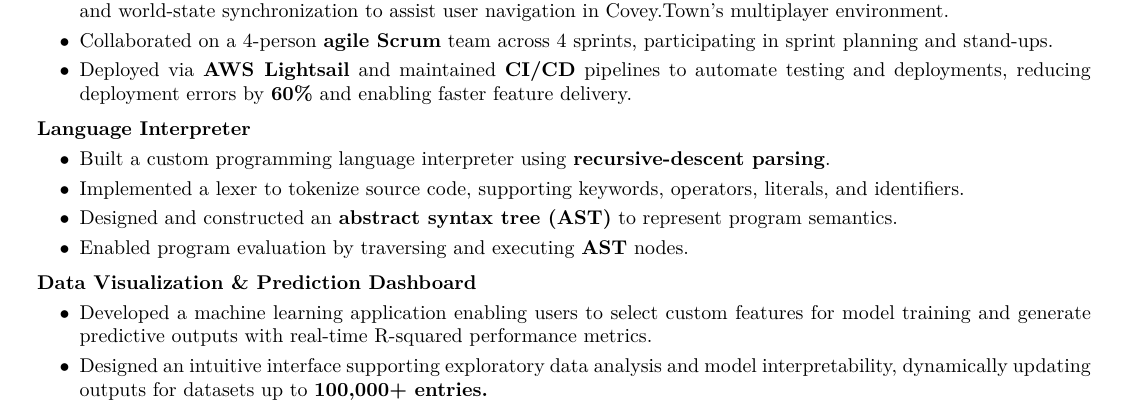
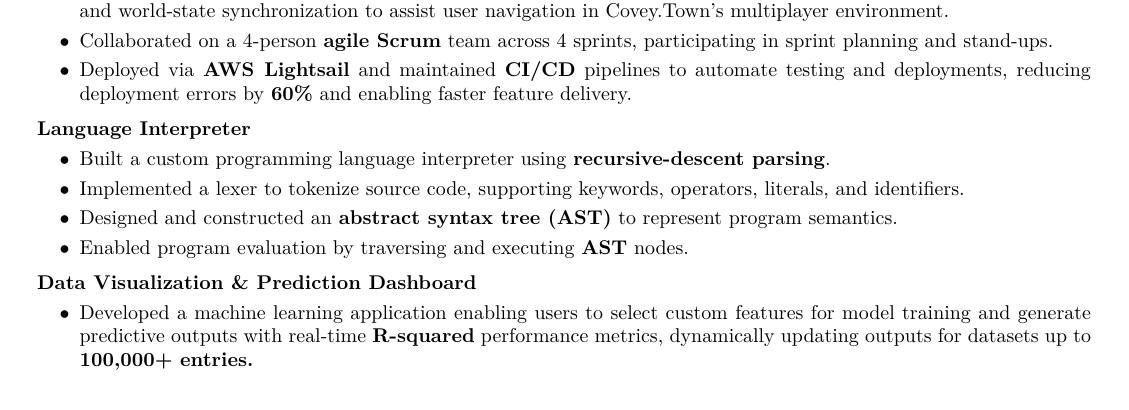
Before and after one commit to Ahash857/resume, a LaTeX CV (resume.tex): part of page 1 of 2 before the commit and part of the page after it, cut so that both start at the same text. Compiled offline with pdfLaTeX.

Commit message:
Changed formatting

```diff
--- a/resume.tex
+++ b/resume.tex
@@ -333,8 +333,7 @@ Woodbridge, NJ \textbullet\ (856) 426-5481 \textbullet\ {ahashthiru@gmail.com} \
         \vspace{0.10 cm}
         \begin{onecolentry}
             \begin{highlights}
-                \item Developed a machine learning application enabling users to select custom features for model training and generate predictive outputs with real-time R-squared performance metrics.
-                \item Designed an intuitive interface supporting exploratory data analysis and model interpretability, dynamically updating outputs for datasets up to \textbf{100,000+ entries.}
+                \item Developed a machine learning application enabling users to select custom features for model training and generate predictive outputs with real-time \textbf{R-squared} performance metrics, dynamically updating outputs for datasets up to \textbf{100,000+ entries.}
             \end{highlights}
         \end{onecolentry}
 
```
Also changed, not shown: resume.pdf.
